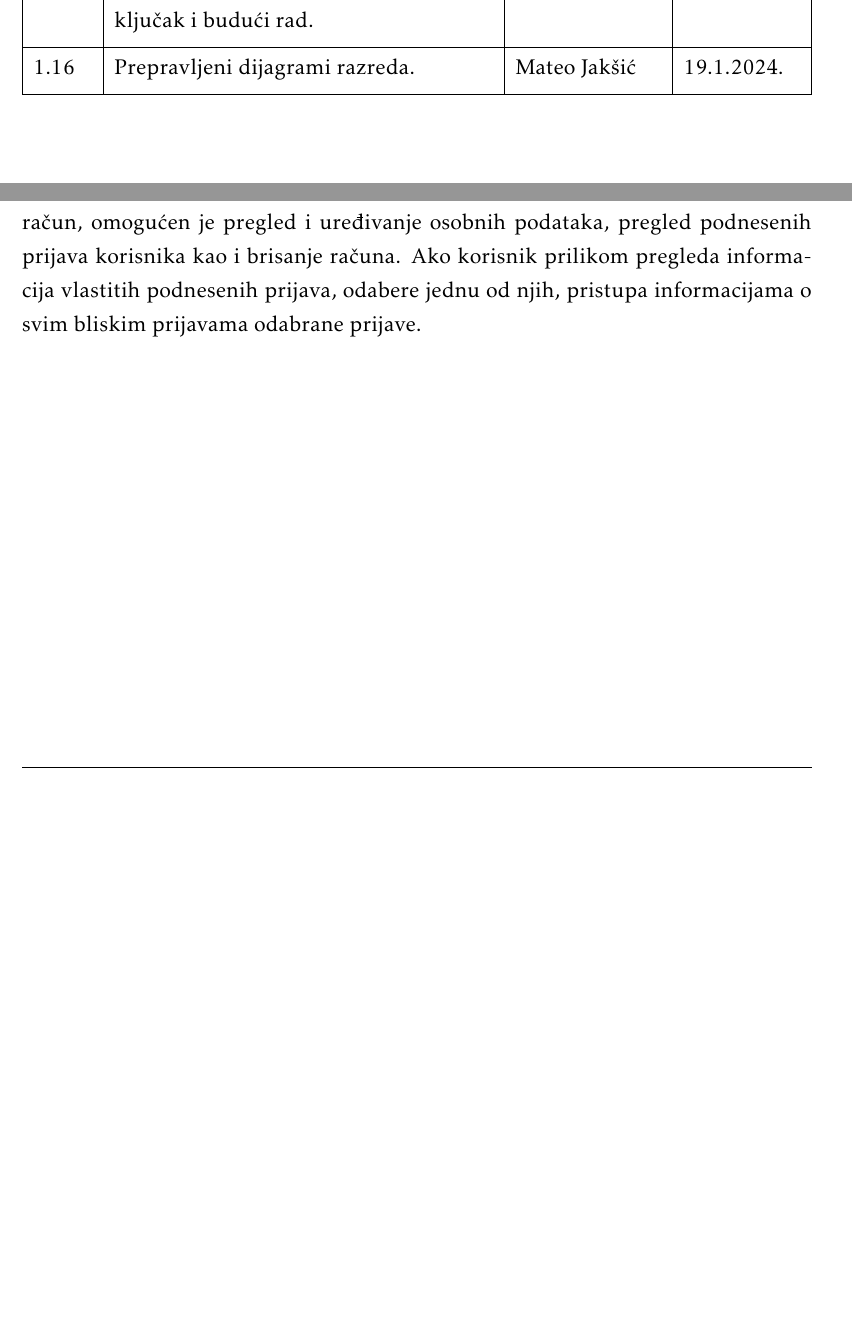
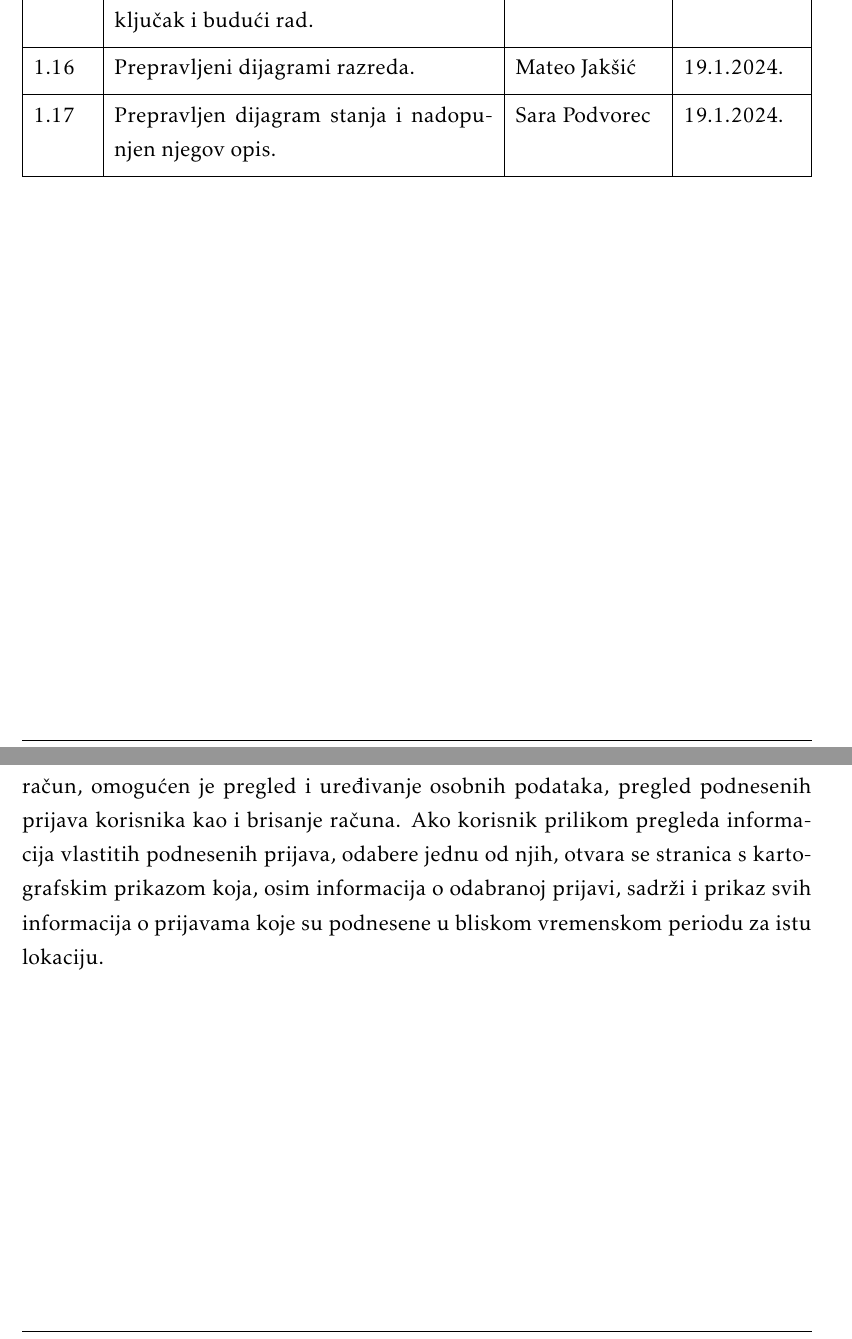
Before and after one commit to franFodor/CestaFix, a LaTeX document (dokumentacija/PROGI_ProjektnaDokumentacija.tex, which reads dokumentacija/Arhitektura.tex, dokumentacija/Dnevnik_promjena_dokumentacije.tex): two parts of pages 6 and 43 of 82, joined at a grey line, cut so that both start at the same text, the shorter picture padded with empty space. Compiled offline with pdfLaTeX.

Commit message:
Popravljen dijagram stanja i opis

```diff
--- a/dokumentacija/Arhitektura.tex
+++ b/dokumentacija/Arhitektura.tex
@@ -256,5 +256,6 @@ Photo predstavlja fotografiju oštećenja koju je korisnik dodao prilikom prijav
 
 Dijagram stanja, poznat i kao state machine diagram, je ponašajni UML-dijagram koji se koristi za jasno definiranje mogućih stanja objekta, identifikaciju prijelaza između tih stanja i prikaz ponašanja sustava u različitim situacijama.
 Na slici 4.7 prikazan je dijagram stanja za prijavljenog korisnika. Nakon prijave, korisniku se prikazuje početna stranica s kartografskim prikazom na kojem su crvenim markerima označene već podnesene prijave određenih šteta na javnim površinama.
-Odabirom nekog crvenog markera, korisniku se prikazuju informacije o konkretnoj podnesenoj prijavi. Sličnu funkcionalnost korisnik ostvaruje upisom identifikacijskog broja prijave u zaglavlju čime mu se prikazuju informacije, odnosno status neke od vlastitih podnesenih prijava. Osim pregleda statusa podnesenih šteta, pomoću zaglavlja aplikacije korisnik može pristupiti svom korisničkom računu, pregledati statistiku svih do tog trenutka podnesenih prijava te pristupiti podnošenju nove prijave. Prilikom podnošenja nove prijave, osim unošenja podataka o nastaloj šteti, korisnik može odabrati sliku s vlastitog uređaja i odabrati lokaciju štete na karti. Također, pomoću padajućeg izbornika u zaglavlju, korisnik se može odjaviti iz sustava. S obzirom na to da je zaglavlje zastupljeno na svim stranicama aplikacije, korisnik svim navedenim opcijama vezanim uz zaglavlje može pristupiti neovisno o tome gdje se nalazi unutar aplikacije. Pristupom u vlastiti korisnički račun, omogućen je pregled i uređivanje osobnih podataka, pregled podnesenih prijava korisnika kao i brisanje računa. Ako korisnik prilikom pregleda informacija vlastitih podnesenih prijava, odabere jednu od njih, pristupa informacijama o svim bliskim prijavama odabrane prijave.
+Odabirom nekog crvenog markera, korisniku se prikazuju informacije o konkretnoj podnesenoj prijavi. Sličnu funkcionalnost korisnik ostvaruje upisom identifikacijskog broja prijave u zaglavlju čime mu se prikazuju informacije, odnosno status neke od vlastitih podnesenih prijava. Osim pregleda statusa podnesenih šteta, pomoću zaglavlja aplikacije korisnik može pristupiti svom korisničkom računu, pregledati statistiku svih do tog trenutka podnesenih prijava te pristupiti podnošenju nove prijave. Prilikom podnošenja nove prijave, osim unošenja podataka o nastaloj šteti, korisnik može odabrati sliku s vlastitog uređaja i odabrati lokaciju štete na karti. Također, pomoću padajućeg izbornika u zaglavlju, korisnik se može odjaviti iz sustava. S obzirom na to da je zaglavlje zastupljeno na svim stranicama aplikacije, korisnik svim navedenim opcijama vezanim uz zaglavlje može pristupiti neovisno o tome gdje se nalazi unutar aplikacije. Pristupom u vlastiti korisnički račun, omogućen je pregled i uređivanje osobnih podataka, pregled podnesenih prijava korisnika kao i brisanje računa.
+Ako korisnik prilikom pregleda informacija vlastitih podnesenih prijava, odabere jednu od njih, otvara se stranica s kartografskim prikazom koja, osim informacija o odabranoj prijavi, sadrži i prikaz svih informacija o prijavama koje su podnesene u bliskom vremenskom periodu za istu lokaciju.
 \begin{figure}[H]
--- a/dokumentacija/Dnevnik_promjena_dokumentacije.tex
+++ b/dokumentacija/Dnevnik_promjena_dokumentacije.tex
@@ -44,4 +44,5 @@
 	1.14          & Dodani opisi dijagrama stanja i dijagrama aktivnosti.                                                                     & Sara Podvorec   & 18.1.2024.     \\[3pt] \hline
 	1.15          & Nadopunjene korištene tehnologije i alati, dijagrami razreda. Dodan zaključak i budući rad.                               & Mateo Jakšić    & 18.1.2024.     \\[3pt] \hline
 	1.16          & Prepravljeni dijagrami razreda.                                                                                           & Mateo Jakšić    & 19.1.2024.     \\[3pt] \hline
+	1.17          & Prepravljen dijagram stanja i nadopunjen njegov opis.                                                                     & Sara Podvorec   & 19.1.2024.     \\[3pt] \hline
 \end{longtblr}
```
Also changed, not shown: dokumentacija/slike/DS.jpg, dokumentacija/Arhitektura.tex (2 more changed lines), 1 other file.
